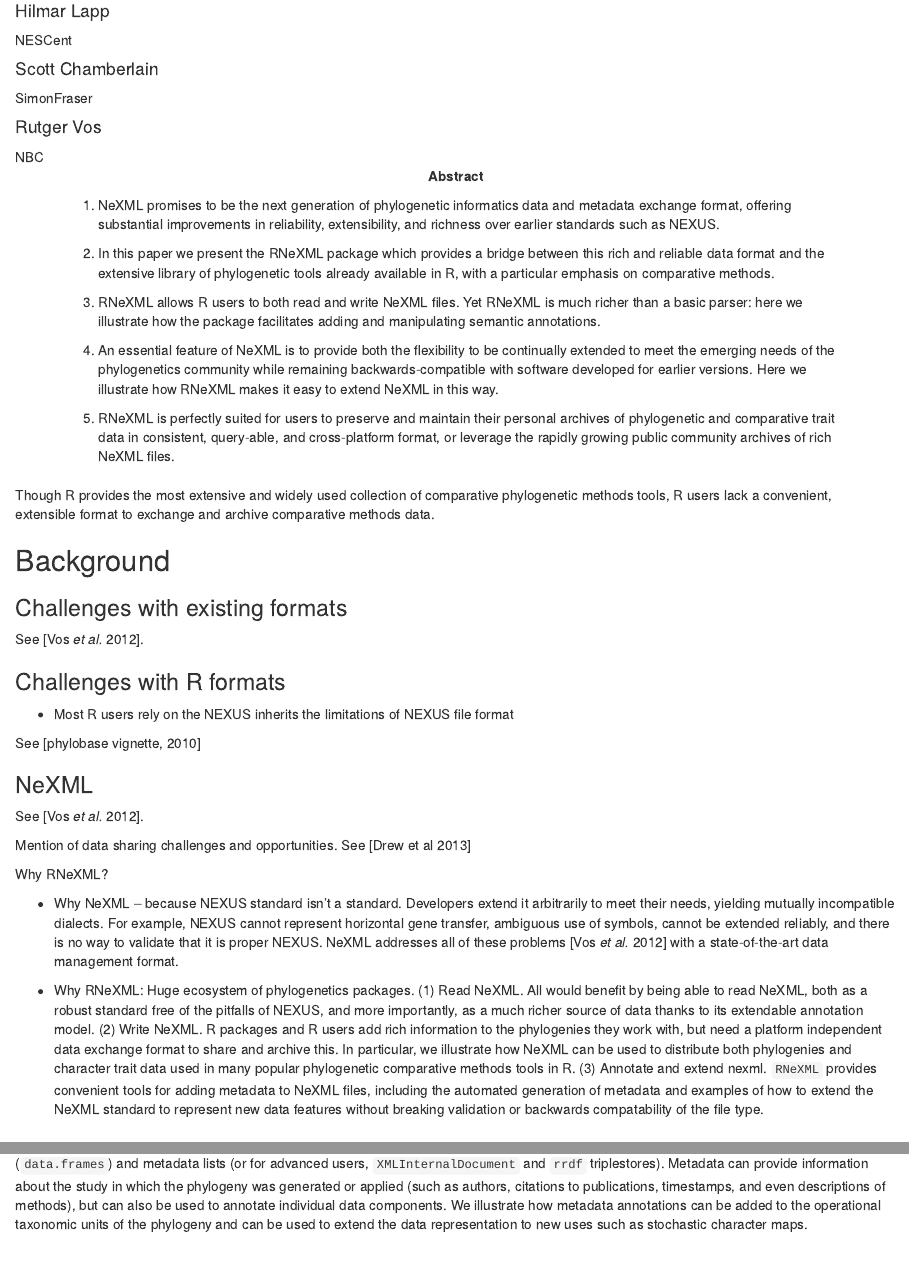
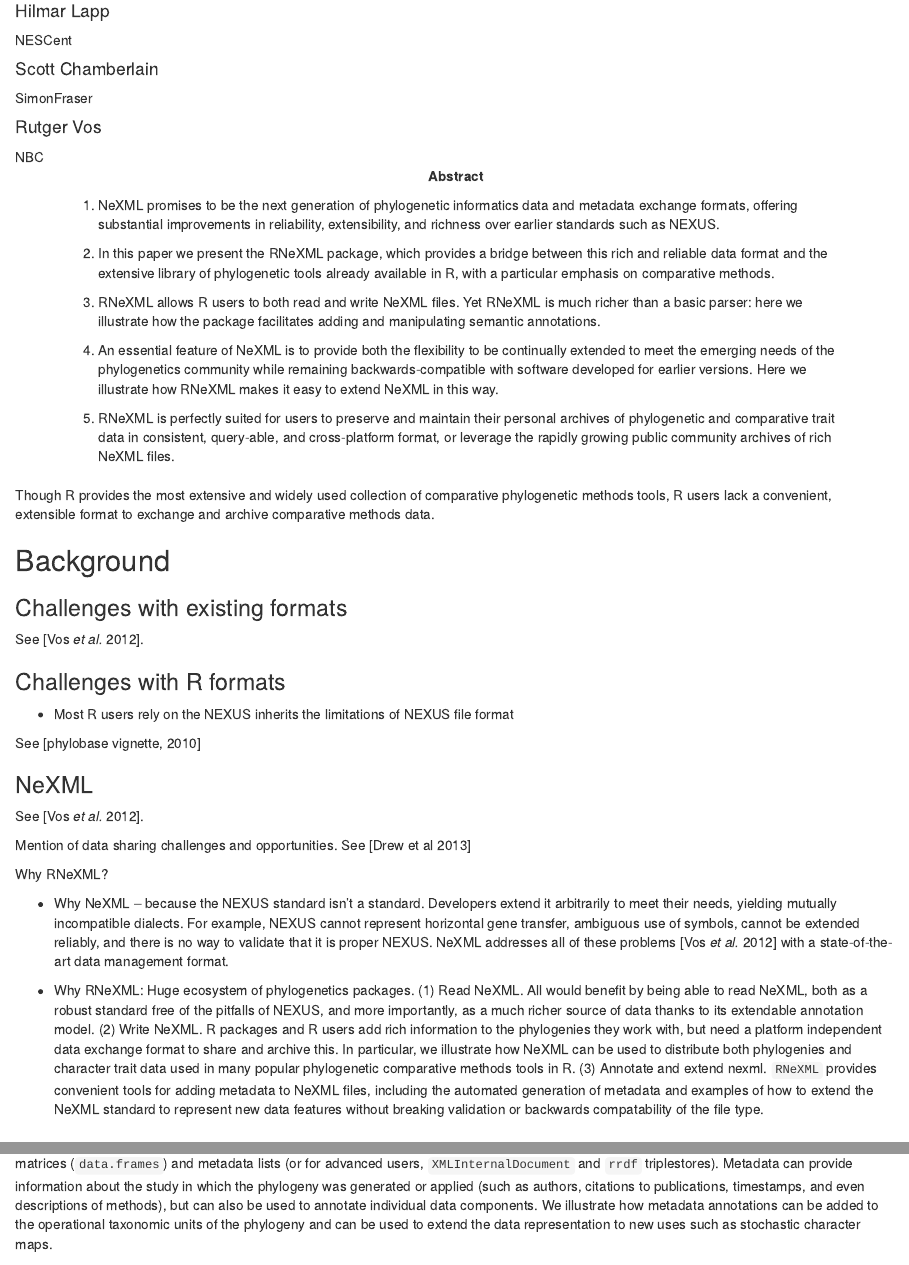
Before and after one commit to ropensci/RNeXML, an R Markdown document (inst/doc/pubs/manuscript.Rmd): the page in a window 1100 px wide, from 200 px down, and a second part further down, joined at a grey line. Rendered offline with R 4.5, knitr and Pandoc, with nearby package versions; some code elsewhere in the file could not run offline.

Commit message:
Update manuscript.Rmd

```diff
--- a/inst/doc/pubs/manuscript.Rmd
+++ b/inst/doc/pubs/manuscript.Rmd
@@ -28,14 +28,14 @@
       Department of Biology, Simon Fraser University, Burnaby, Canada
   - code: NBC
     address: |
-      NBC Naturalis, Leiden, the Netherlands
+      Naturalis Biodiversity Center, Leiden, the Netherlands
 abstract: |
       1. NeXML promises to be the next generation of phylogenetic
-      informatics data and metadata exchange format, offering substantial
+      informatics data and metadata exchange formats, offering substantial
       improvements in reliability, extensibility, and richness over
       earlier standards such as NEXUS.
 
-      2. In this paper we present the RNeXML package which provides
+      2. In this paper we present the RNeXML package, which provides
       a bridge between this rich and reliable data format and the
       extensive library of phylogenetic tools already available in R,
       with a particular emphasis on comparative methods.
@@ -119,7 +119,7 @@
 
 Why RNeXML?
 
-* Why NeXML -- because NEXUS standard isn't a standard.  Developers extend
+* Why NeXML -- because the NEXUS standard isn't a standard.  Developers extend
 it arbitrarily to meet their needs, yielding mutually incompatible dialects.
 For example, NEXUS cannot represent horizontal gene transfer, ambiguous
 use of symbols, cannot be extended reliably, and there is no way to
```
Also changed, not shown: inst/doc/pubs/manuscript.Rmd (2 more changed lines).
